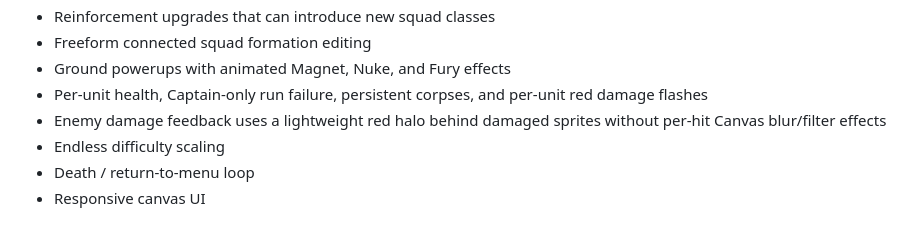
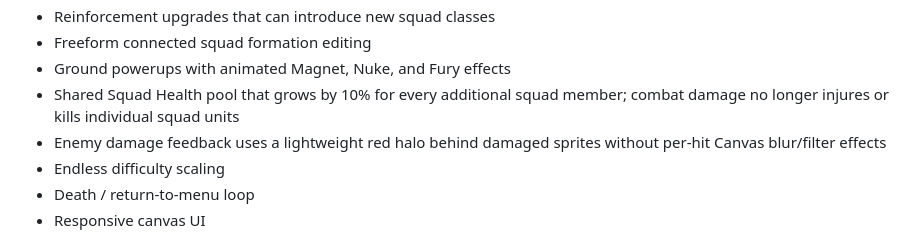
Before and after one commit to JonatanNorrby/gameproject2, a Markdown page: README.md, the part around the change. GitHub-like rendering.

Commit message:
Document v122 shared squad health

```diff
--- a/README.md
+++ b/README.md
@@ -21,7 +21,7 @@ A browser-based roguelite survival game inspired by the broad arena-survival for
 - Reinforcement upgrades that can introduce new squad classes
 - Freeform connected squad formation editing
 - Ground powerups with animated Magnet, Nuke, and Fury effects
-- Per-unit health, Captain-only run failure, persistent corpses, and per-unit red damage flashes
+- Shared Squad Health pool that grows by 10% for every additional squad member; combat damage no longer injures or kills individual squad units
 - Enemy damage feedback uses a lightweight red halo behind damaged sprites without per-hit Canvas blur/filter effects
 - Endless difficulty scaling
 - Death / return-to-menu loop
```
